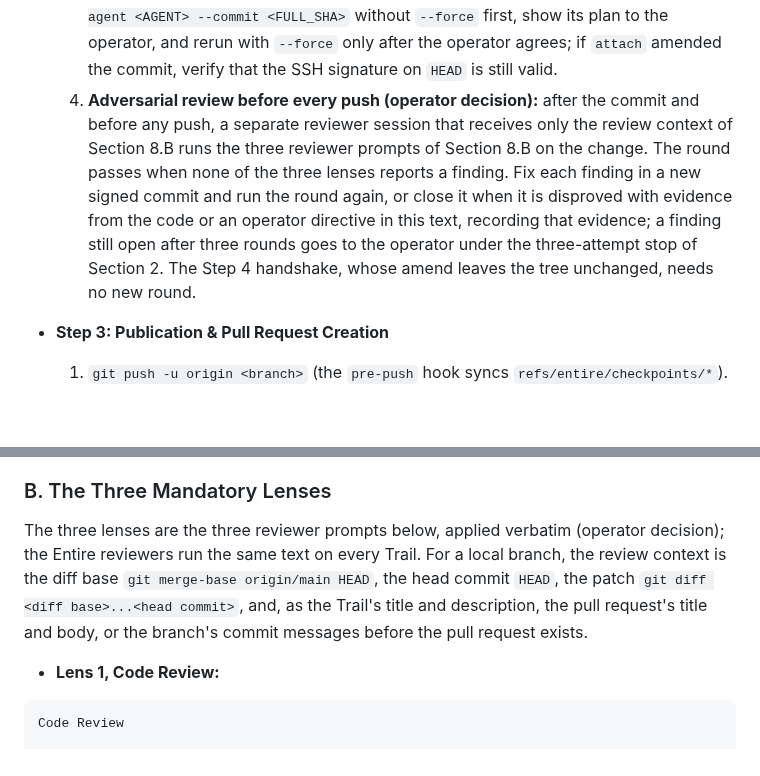
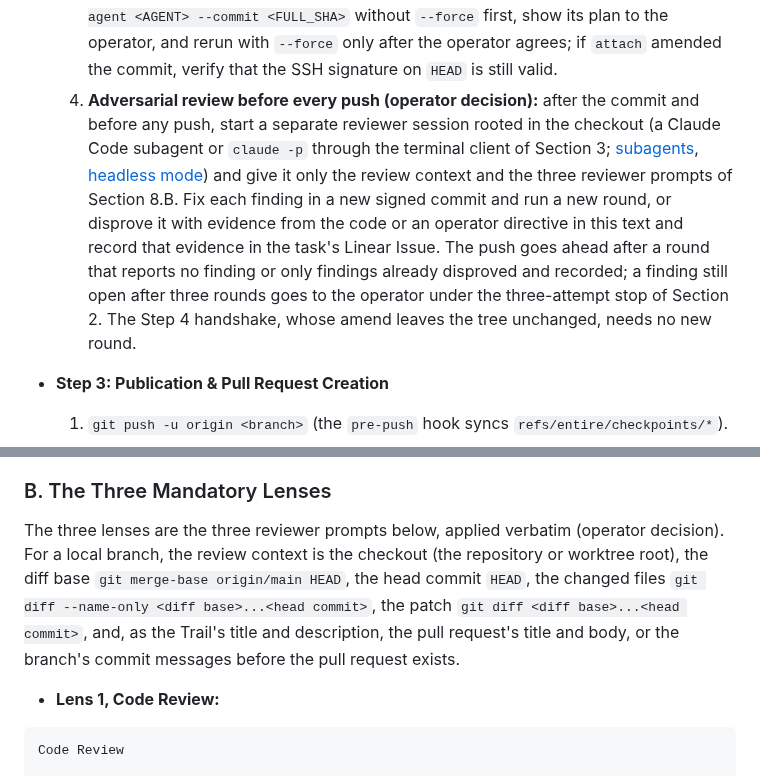
Before and after one commit to LCV-Ideas-Software/.github, a Markdown page: AGENTS.md, 2 parts joined by grey strips. Rendered like a GitHub page; blank space fills up the shorter version.

```diff
--- a/AGENTS.md
+++ b/AGENTS.md
@@ -125,7 +125,7 @@ Whenever implementing changes and taking a Pull Request to merge, execute these
   1. `git add <files>` (never `temp/`) ([git add](https://git-scm.com/docs/git-add)).
   2. `git commit -S -F temp/commit-msg.txt` — the message in a file, because messages contain backticks ([git commit](https://git-scm.com/docs/git-commit)).
   3. Confirm the `Entire-Checkpoint` trailer with `git log -1 --show-signature --format=fuller` and `entire checkpoint list --json`. If the session was captured (`entire status --json`) but not linked, run `entire session attach <SESSION_ID> --agent <AGENT> --commit <FULL_SHA>` without `--force` first, show its plan to the operator, and rerun with `--force` only after the operator agrees; if `attach` amended the commit, verify that the SSH signature on `HEAD` is still valid.
-  4. **Adversarial review before every push (operator decision):** after the commit and before any push, a separate reviewer session that receives only the review context of Section 8.B runs the three reviewer prompts of Section 8.B on the change. The round passes when none of the three lenses reports a finding. Fix each finding in a new signed commit and run the round again, or close it when it is disproved with evidence from the code or an operator directive in this text, recording that evidence; a finding still open after three rounds goes to the operator under the three-attempt stop of Section 2. The Step 4 handshake, whose amend leaves the tree unchanged, needs no new round.
+  4. **Adversarial review before every push (operator decision):** after the commit and before any push, start a separate reviewer session rooted in the checkout (a Claude Code subagent or `claude -p` through the terminal client of Section 3; [subagents](https://code.claude.com/docs/en/sub-agents), [headless mode](https://code.claude.com/docs/en/headless)) and give it only the review context and the three reviewer prompts of Section 8.B. Fix each finding in a new signed commit and run a new round, or disprove it with evidence from the code or an operator directive in this text and record that evidence in the task's Linear Issue. The push goes ahead after a round that reports no finding or only findings already disproved and recorded; a finding still open after three rounds goes to the operator under the three-attempt stop of Section 2. The Step 4 handshake, whose amend leaves the tree unchanged, needs no new round.
 
 * **Step 3: Publication & Pull Request Creation**
   1. `git push -u origin <branch>` (the `pre-push` hook syncs `refs/entire/checkpoints/*`).
@@ -267,7 +267,7 @@ When acting as a reviewer on a GitHub Pull Request, an Entire Trail, or a local
 
 ### B. The Three Mandatory Lenses
 
-The three lenses are the three reviewer prompts below, applied verbatim (operator decision); the Entire reviewers run the same text on every Trail. For a local branch, the review context is the diff base `git merge-base origin/main HEAD`, the head commit `HEAD`, the patch `git diff <diff base>...<head commit>`, and, as the Trail's title and description, the pull request's title and body, or the branch's commit messages before the pull request exists.
+The three lenses are the three reviewer prompts below, applied verbatim (operator decision). For a local branch, the review context is the checkout (the repository or worktree root), the diff base `git merge-base origin/main HEAD`, the head commit `HEAD`, the changed files `git diff --name-only <diff base>...<head commit>`, the patch `git diff <diff base>...<head commit>`, and, as the Trail's title and description, the pull request's title and body, or the branch's commit messages before the pull request exists.
 
 * **Lens 1, Code Review:**
 
```
Also changed, not shown: other parts of AGENTS.md (+1 -1 lines), CLAUDE.md (+3 -3 lines).
